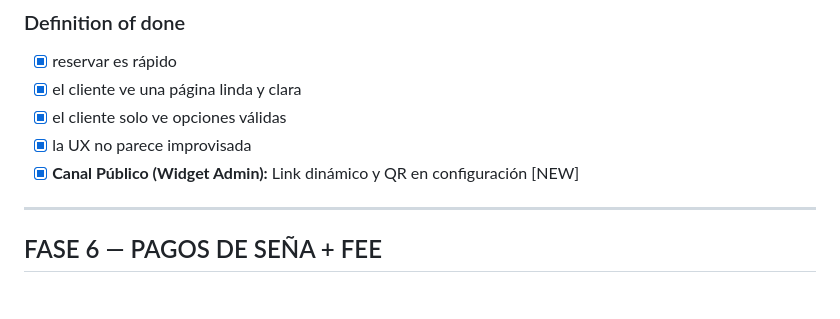
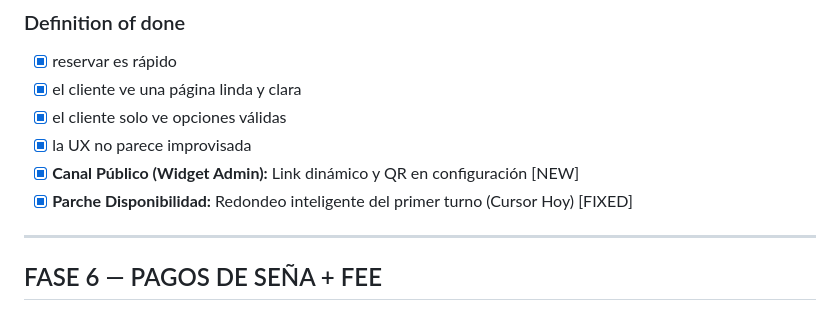
Before and after one commit to ramiroaldeco/barbercloud, a Markdown page: BARBERCLOUD_MASTER_ROADMAP_ANTIGRAVITY.md, the part around the change. Drawn GitHub-style.

Commit message:
docs: add availability fix to roadmap

```diff
--- a/BARBERCLOUD_MASTER_ROADMAP_ANTIGRAVITY.md
+++ b/BARBERCLOUD_MASTER_ROADMAP_ANTIGRAVITY.md
@@ -402,6 +402,7 @@ O, si la lógica pide otra variante, siempre respetando:
 - [x] el cliente solo ve opciones válidas
 - [x] la UX no parece improvisada
 - [x] **Canal Público (Widget Admin):** Link dinámico y QR en configuración [NEW]
+- [x] **Parche Disponibilidad:** Redondeo inteligente del primer turno (Cursor Hoy) [FIXED]
 
 ---
 
```
